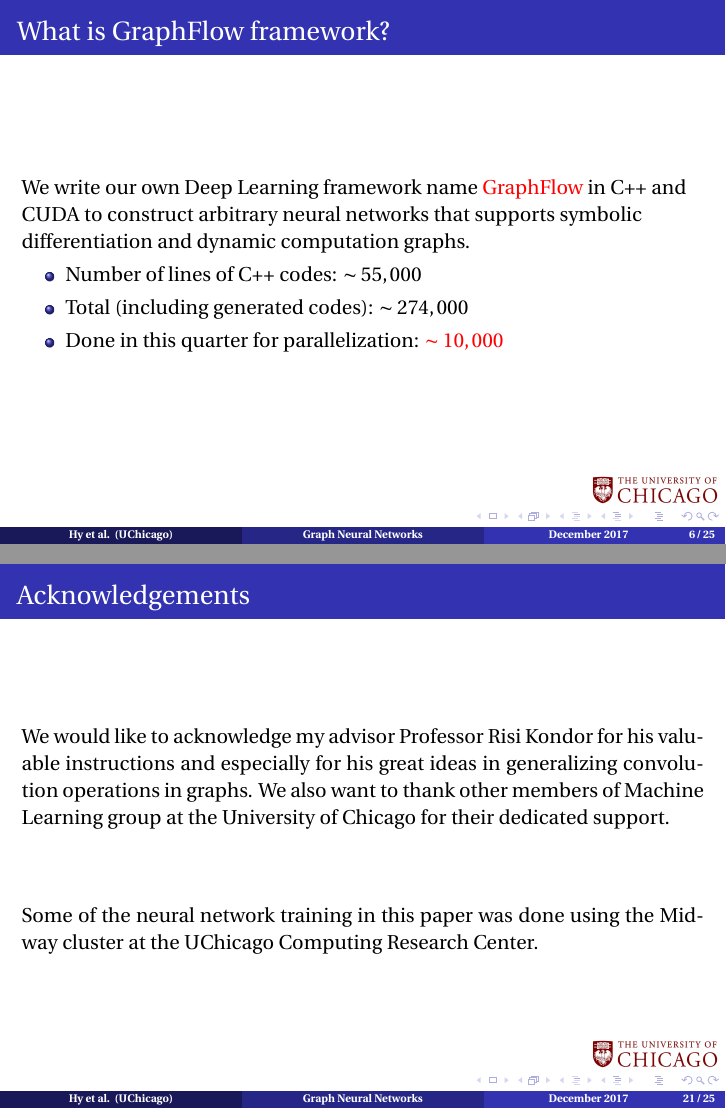
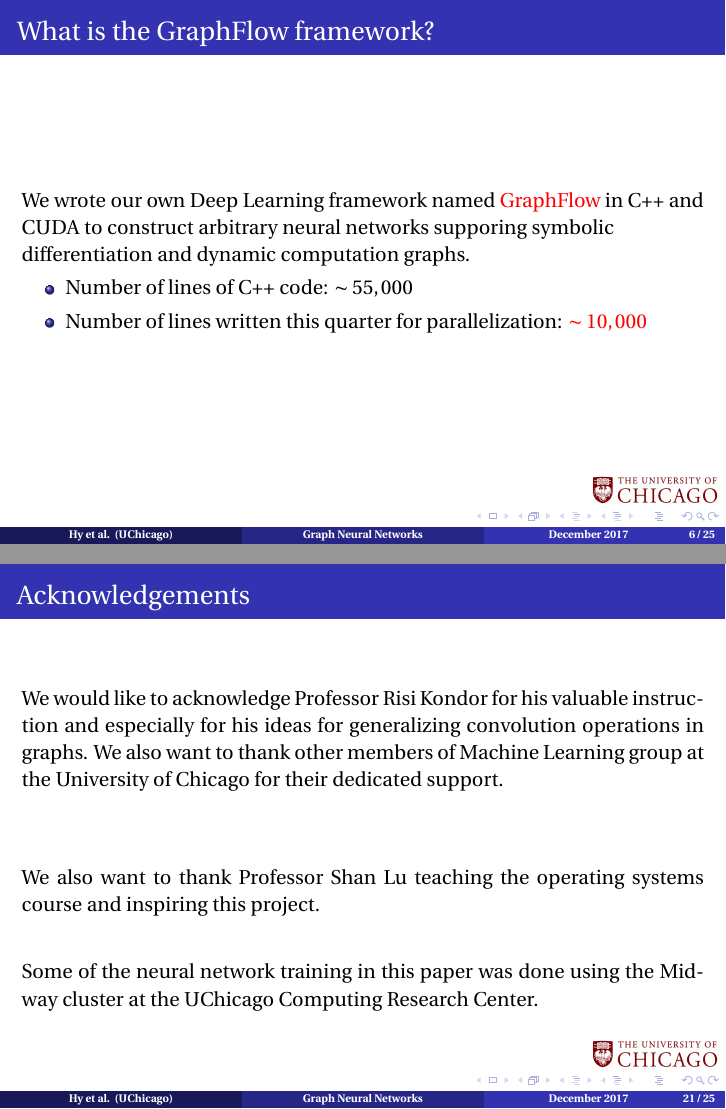
Before and after one commit to HyTruongSon/Advanced-OS-Final-Presentation, LaTeX slides (Presentation.tex): pages 6 and 21 of 25, joined at a grey line. Compiled offline with pdfLaTeX.

Commit message:
Correct grammar and some language fixes

```diff
--- a/Presentation.tex
+++ b/Presentation.tex
@@ -63,21 +63,21 @@ Basic tensors:
 	\item 3D Tensor: Cubes
 \end{itemize}
 What we are dealing with: {\color{red} 6D Tensors}. We need the \textbf{tensor contraction} operation $C$ to reduce from the \textbf{high-order} into a \textbf{low-order}:
-$$C: \Re^{d \times d \times d \times d \times d \times c} \rightarrow \Re^{d \times d \times c}$$
+$$C: \mathbb{R}^{d \times d \times d \times d \times d \times c} \rightarrow \mathbb{R}^{d \times d \times c}$$
 \end{frame}
 
 \begin{frame}
-\frametitle{What is GraphFlow framework?}
-We write our own Deep Learning framework name {\color{red} GraphFlow} in C++ and CUDA to construct arbitrary neural networks that supports symbolic differentiation and dynamic computation graphs.
+\frametitle{What is the GraphFlow framework?}
+We wrote our own Deep Learning framework named {\color{red} GraphFlow} in C++ and CUDA to construct arbitrary neural networks supporing symbolic differentiation and dynamic computation graphs.
 \begin{itemize}
-	\item Number of lines of C++ codes: $\sim 55,000$
-	\item Total (including generated codes): $\sim 274,000$
-	\item Done in this quarter for parallelization: {\color{red} $\sim 10,000$}
+	\item Number of lines of C++ code: $\sim 55,000$
+%	\item Total (including generated codes): $\sim 274,000$
+	\item Number of lines written this quarter for parallelization: {\color{red} $\sim 10,000$}
 \end{itemize}
 \end{frame}
 
 \begin{frame}
-\frametitle{Why not TensorFlow or PyTorch?}
+\frametitle{Why not use TensorFlow or PyTorch?}
 \begin{block}{TensorFlow's disadvantage}
 No (direct) support for dynamic computation graphs.
 \end{block}
@@ -201,14 +203,16 @@ We will not do the tensor product and tensor contraction directly, but via a \te
 \begin{justify}
 We implemented the state-of-the-art generalized convolution operation for Graph Neural Networks in order to approximate Density Functional Theory. We obtained very promising results on the Harvard Clean Energy Project dataset.
 $$$$
-We are developing our custom Deep Learning framework in CUDA/C++ named \textbf{GraphFlow} which supports symbolic differentitation and dynamic computation graph. We expect that this framework will enable us to design more flexible, efficient Graph Neural Networks at a large scale in the future.
+We are developing our custom Deep Learning framework in CUDA/C++, \textbf{GraphFlow}, which supports symbolic differentiation and dynamic computation graph. We expect that this framework will enable us to design more flexible, efficient Graph Neural Networks at a large scale in the future.
 \end{justify}
 \end{frame}
 
 \begin{frame}
 \frametitle{Acknowledgements}
 \begin{justify}
-We would like to acknowledge my advisor Professor Risi Kondor for his valuable instructions and especially for his great ideas in generalizing convolution operations in graphs. We also want to thank other members of Machine Learning group at the University of Chicago for their dedicated support.
+We would like to acknowledge Professor Risi Kondor for his valuable instruction and especially for his ideas for generalizing convolution operations in graphs. We also want to thank other members of Machine Learning group at the University of Chicago for their dedicated support.
+$$$$
+We also want to thank Professor Shan Lu teaching the operating systems course and inspiring this project.
 $$$$
 Some of the neural network training in this paper was done using the Midway cluster at the UChicago Computing Research Center.
 \end{justify}
```
Also changed, not shown: Presentation.tex (20 more changed lines).
